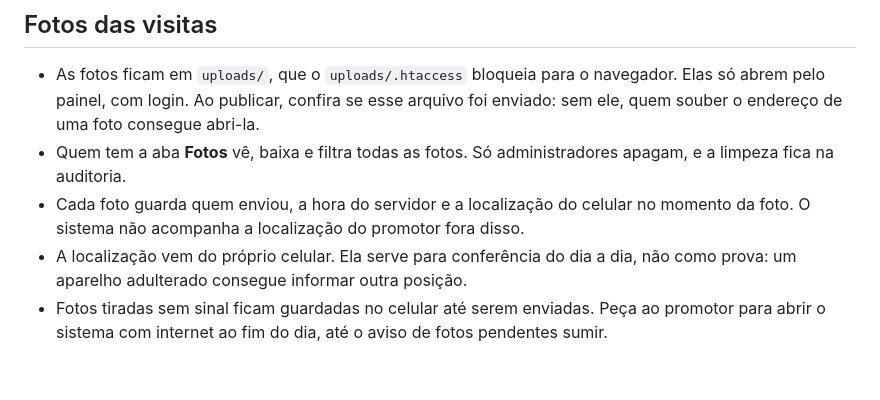
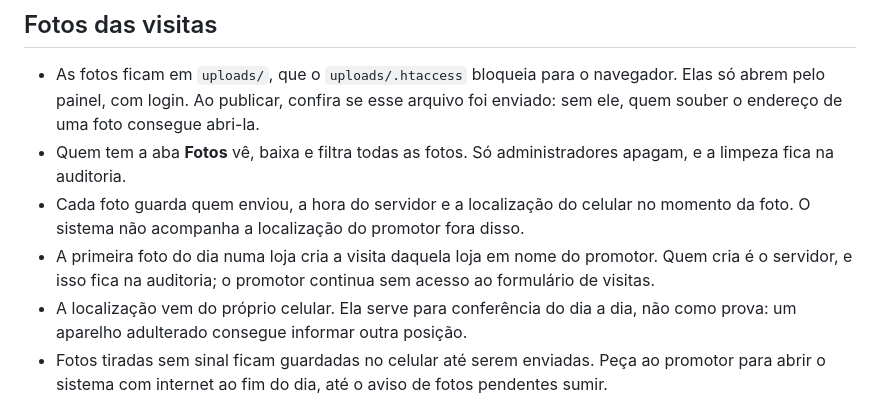
Before and after one commit to LeonHauck/Trade-Marketing-HiperRoll, a Markdown page: SECURITY.md, the part around the change. Drawn GitHub-style; blank space fills up the shorter version.

```diff
--- a/SECURITY.md
+++ b/SECURITY.md
@@ -32,6 +32,7 @@ Vale manter pelo menos dois administradores, para o item 6 nunca ser necessário
 - As fotos ficam em `uploads/`, que o `uploads/.htaccess` bloqueia para o navegador. Elas só abrem pelo painel, com login. Ao publicar, confira se esse arquivo foi enviado: sem ele, quem souber o endereço de uma foto consegue abri-la.
 - Quem tem a aba **Fotos** vê, baixa e filtra todas as fotos. Só administradores apagam, e a limpeza fica na auditoria.
 - Cada foto guarda quem enviou, a hora do servidor e a localização do celular no momento da foto. O sistema não acompanha a localização do promotor fora disso.
+- A primeira foto do dia numa loja cria a visita daquela loja em nome do promotor. Quem cria é o servidor, e isso fica na auditoria; o promotor continua sem acesso ao formulário de visitas.
 - A localização vem do próprio celular. Ela serve para conferência do dia a dia, não como prova: um aparelho adulterado consegue informar outra posição.
 - Fotos tiradas sem sinal ficam guardadas no celular até serem enviadas. Peça ao promotor para abrir o sistema com internet ao fim do dia, até o aviso de fotos pendentes sumir.
 
```
Also changed, not shown: README.md (+15 -5 lines), docs/screenshots/16-visitas-do-promotor.png (added), 3 other files.
